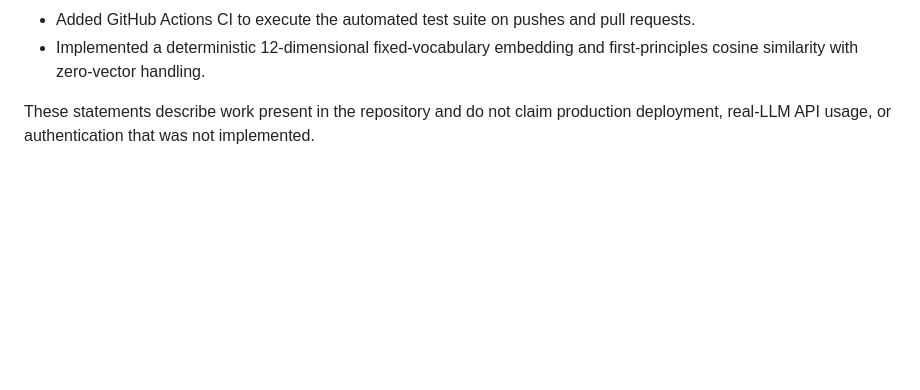
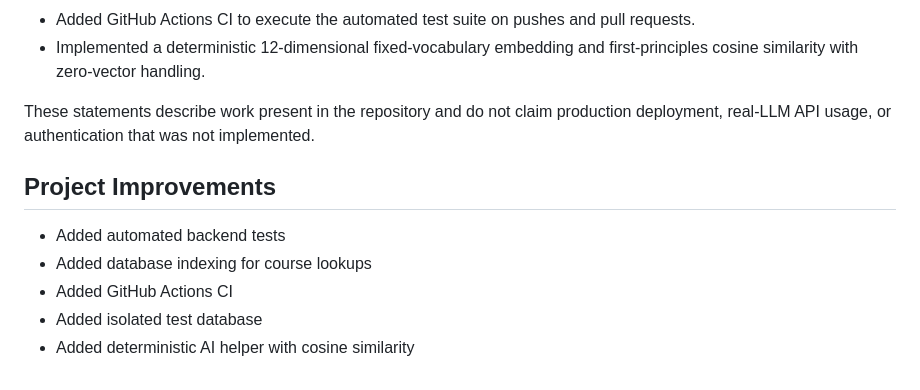
Before and after one commit to Sahana2019/StudyTrack-Improved, a Markdown page: README.md, the part around the change. Drawn GitHub-style; blank space fills up the shorter version.

Commit message:
docs: document project improvements

```diff
--- a/README.md
+++ b/README.md
@@ -452,3 +452,11 @@ After this update, accurate measurable statements include:
 - Implemented a deterministic 12-dimensional fixed-vocabulary embedding and first-principles cosine similarity with zero-vector handling.
 
 These statements describe work present in the repository and do not claim production deployment, real-LLM API usage, or authentication that was not implemented.
+
+## Project Improvements
+
+- Added automated backend tests
+- Added database indexing for course lookups
+- Added GitHub Actions CI
+- Added isolated test database
+- Added deterministic AI helper with cosine similarity
```
